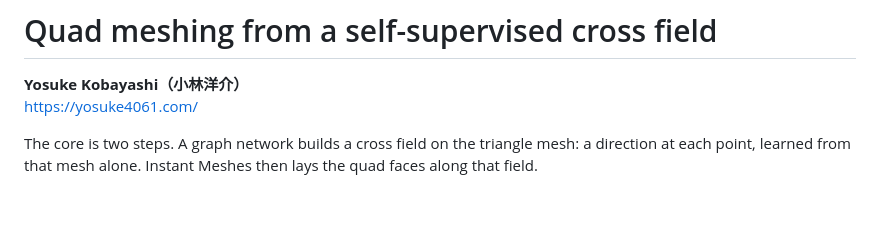
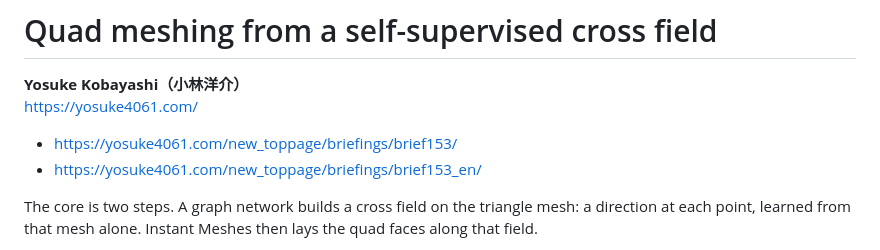
Before and after one commit to koba4061/triangle-to-quad-remeshing, a Markdown page: README.md, the part around the change. GitHub-like rendering; blank space fills up the shorter version.

Commit message:
Add the Japanese and English article URLs.

```diff
--- a/README.md
+++ b/README.md
@@ -2,6 +2,9 @@
 
 **Yosuke Kobayashi（小林洋介）**
 https://yosuke4061.com/
+
+- https://yosuke4061.com/new_toppage/briefings/brief153/
+- https://yosuke4061.com/new_toppage/briefings/brief153_en/
 
 The core is two steps. A graph network builds a cross field on the triangle mesh: a direction at each point, learned from that mesh alone. Instant Meshes then lays the quad faces along that field.
 
```
